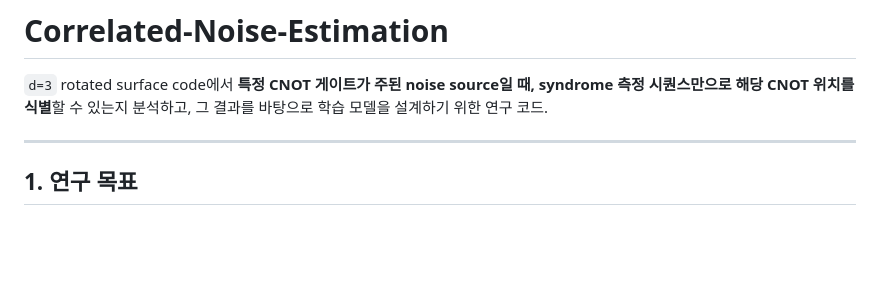
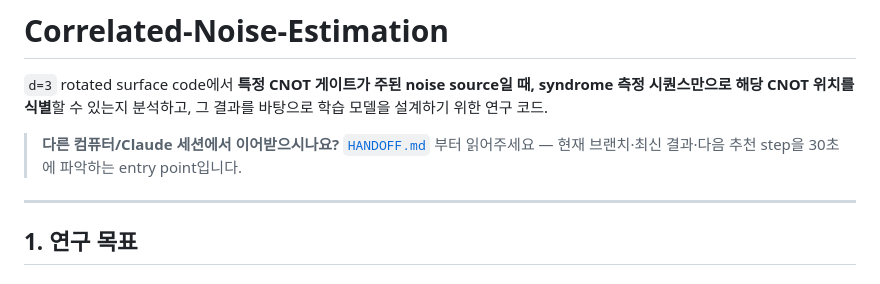
Before and after one commit to Han-JaeHoon/Correlated-Noise-Estimation, a Markdown page: README_kor.md, the part around the change. Rendered like a GitHub page; blank space fills up the shorter version.

```diff
--- a/README_kor.md
+++ b/README_kor.md
@@ -1,6 +1,8 @@
 # Correlated-Noise-Estimation
 
 `d=3` rotated surface code에서 **특정 CNOT 게이트가 주된 noise source일 때, syndrome 측정 시퀀스만으로 해당 CNOT 위치를 식별**할 수 있는지 분석하고, 그 결과를 바탕으로 학습 모델을 설계하기 위한 연구 코드.
+
+> **다른 컴퓨터/Claude 세션에서 이어받으시나요?** [`HANDOFF.md`](HANDOFF.md) 부터 읽어주세요 — 현재 브랜치·최신 결과·다음 추천 step을 30초에 파악하는 entry point입니다.
 
 ---
 
```
Also changed, not shown: HANDOFF.md (added, +172 -0 lines), README.md (+2 -0 lines).
